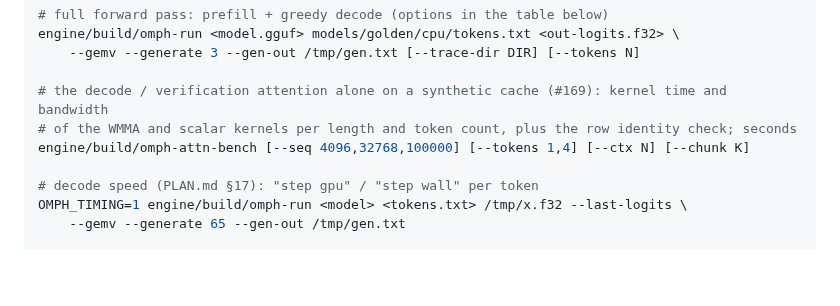
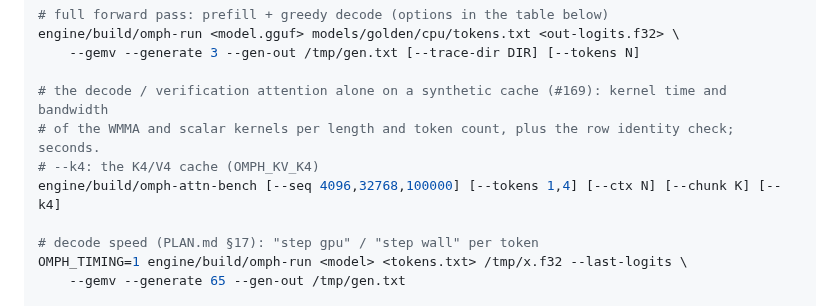
Before and after one commit to Nihmar/omphalos, a Markdown page: AGENTS.md, the part around the change. Rendered like a GitHub page; blank space fills up the shorter version.

Commit message:
docs: omph-attn-bench --k4 in AGENTS.md
Refs #172

Co-Authored-By: Claude Opus 5.5 <noreply@anthropic.com>

```diff
--- a/AGENTS.md
+++ b/AGENTS.md
@@ -100,8 +100,9 @@ engine/build/omph-run <model.gguf> models/golden/cpu/tokens.txt <out-logits.f32>
     --gemv --generate 3 --gen-out /tmp/gen.txt [--trace-dir DIR] [--tokens N]
 
 # the decode / verification attention alone on a synthetic cache (#169): kernel time and bandwidth
-# of the WMMA and scalar kernels per length and token count, plus the row identity check; seconds
-engine/build/omph-attn-bench [--seq 4096,32768,100000] [--tokens 1,4] [--ctx N] [--chunk K]
+# of the WMMA and scalar kernels per length and token count, plus the row identity check; seconds.
+# --k4: the K4/V4 cache (OMPH_KV_K4)
+engine/build/omph-attn-bench [--seq 4096,32768,100000] [--tokens 1,4] [--ctx N] [--chunk K] [--k4]
 
 # decode speed (PLAN.md §17): "step gpu" / "step wall" per token
 OMPH_TIMING=1 engine/build/omph-run <model> <tokens.txt> /tmp/x.f32 --last-logits \
```
